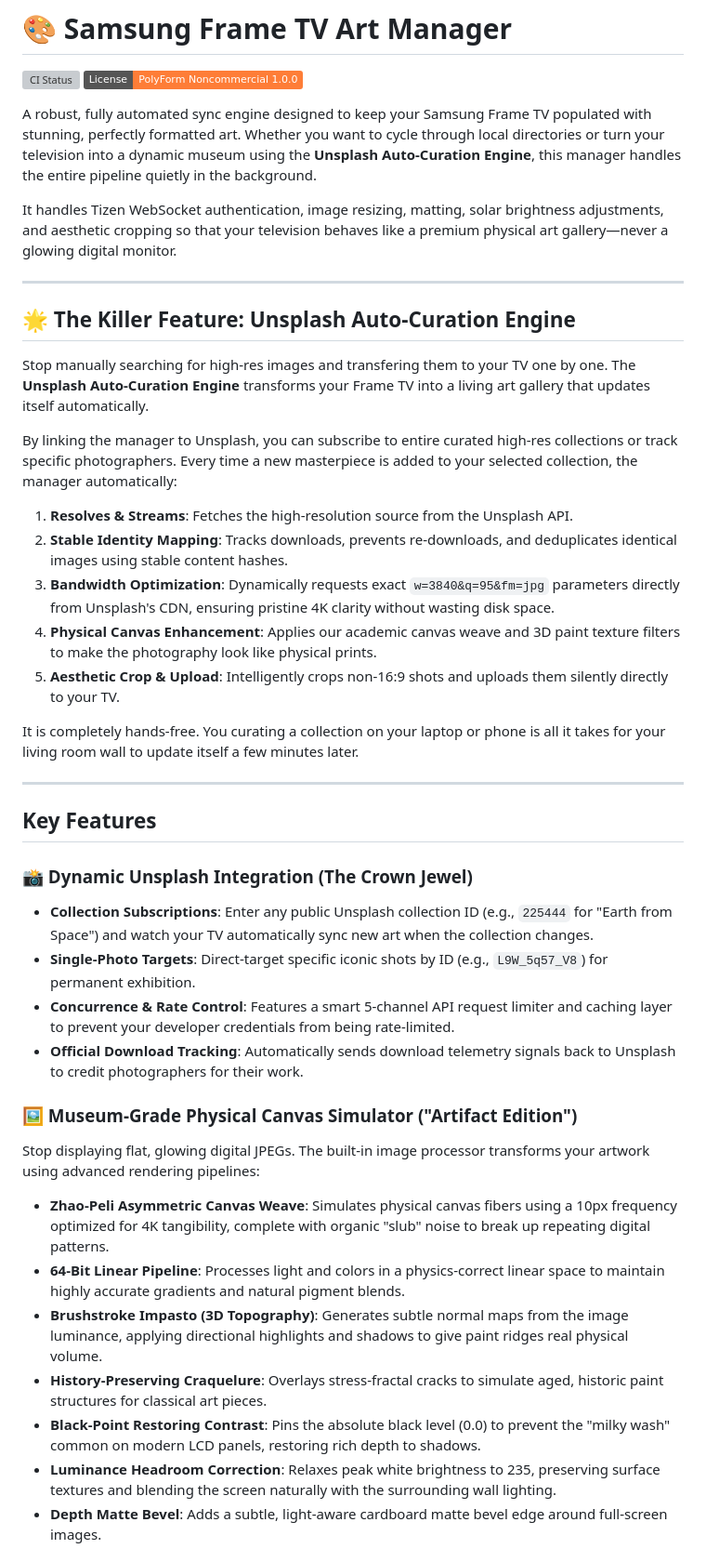
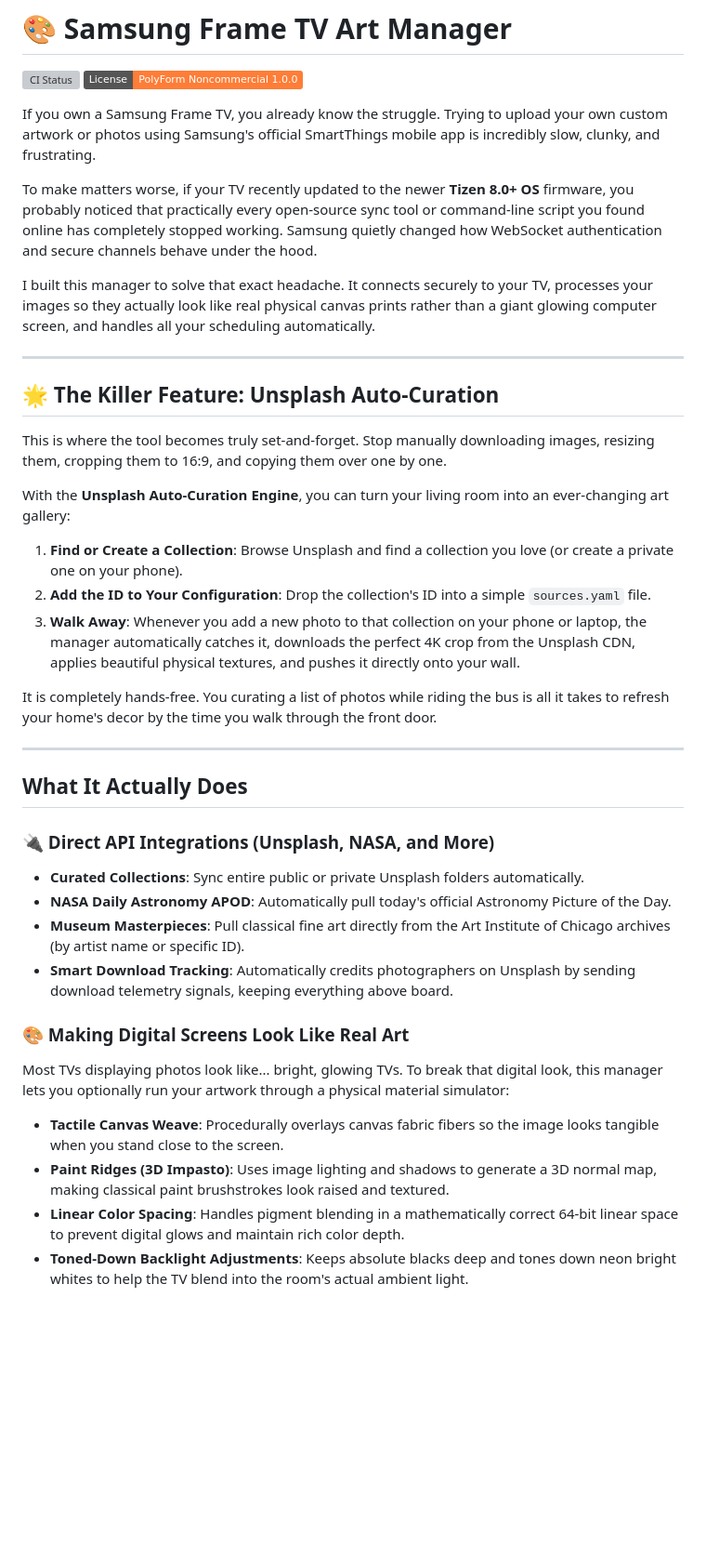
Before and after one commit to MikeO7/frame-tv-art-manager, a Markdown page: README.md, the part around one of its changes. Shown at 93% size. GitHub-like rendering; badges without logos; blank space fills up the shorter version; grey boxes are pictures that could not be loaded.

```diff
--- a/README.md
+++ b/README.md
@@ -3,42 +3,39 @@
 [![CI Status](https://github.com/MikeO7/frame-tv-art-manager/actions/workflows/ci.yml/badge.svg)](https://github.com/MikeO7/frame-tv-art-manager/actions)
 [![License: PolyForm Noncommercial 1.0.0](https://img.shields.io/badge/License-PolyForm_Noncommercial_1.0.0-orange.svg)](LICENSE)
 
-A robust, fully automated sync engine designed to keep your Samsung Frame TV populated with stunning, perfectly formatted art. Whether you want to cycle through local directories or turn your television into a dynamic museum using the **Unsplash Auto-Curation Engine**, this manager handles the entire pipeline quietly in the background.
+If you own a Samsung Frame TV, you already know the struggle. Trying to upload your own custom artwork or photos using Samsung's official SmartThings mobile app is incredibly slow, clunky, and frustrating.
 
-It handles Tizen WebSocket authentication, image resizing, matting, solar brightness adjustments, and aesthetic cropping so that your television behaves like a premium physical art gallery—never a glowing digital monitor.
+To make matters worse, if your TV recently updated to the newer **Tizen 8.0+ OS** firmware, you probably noticed that practically every open-source sync tool or command-line script you found online has completely stopped working. Samsung quietly changed how WebSocket authentication and secure channels behave under the hood.
+
+I built this manager to solve that exact headache. It connects securely to your TV, processes your images so they actually look like real physical canvas prints rather than a giant glowing computer screen, and handles all your scheduling automatically.
 
 ---
 
-## 🌟 The Killer Feature: Unsplash Auto-Curation Engine
+## 🌟 The Killer Feature: Unsplash Auto-Curation
 
-Stop manually searching for high-res images and transfering them to your TV one by one. The **Unsplash Auto-Curation Engine** transforms your Frame TV into a living art gallery that updates itself automatically.
+This is where the tool becomes truly set-and-forget. Stop manually downloading images, resizing them, cropping them to 16:9, and copying them over one by one.
 
-By linking the manager to Unsplash, you can subscribe to entire curated high-res collections or track specific photographers. Every time a new masterpiece is added to your selected collection, the manager automatically:
-1. **Resolves & Streams**: Fetches the high-resolution source from the Unsplash API.
-2. **Stable Identity Mapping**: Tracks downloads, prevents re-downloads, and deduplicates identical images using stable content hashes.
-3. **Bandwidth Optimization**: Dynamically requests exact `w=3840&q=95&fm=jpg` parameters directly from Unsplash's CDN, ensuring pristine 4K clarity without wasting disk space.
-4. **Physical Canvas Enhancement**: Applies our academic canvas weave and 3D paint texture filters to make the photography look like physical prints.
-5. **Aesthetic Crop & Upload**: Intelligently crops non-16:9 shots and uploads them silently directly to your TV.
+With the **Unsplash Auto-Curation Engine**, you can turn your living room into an ever-changing art gallery:
+1. **Find or Create a Collection**: Browse Unsplash and find a collection you love (or create a private one on your phone).
+2. **Add the ID to Your Configuration**: Drop the collection's ID into a simple `sources.yaml` file.
+3. **Walk Away**: Whenever you add a new photo to that collection on your phone or laptop, the manager automatically catches it, downloads the perfect 4K crop from the Unsplash CDN, applies beautiful physical textures, and pushes it directly onto your wall.
 
-It is completely hands-free. You curating a collection on your laptop or phone is all it takes for your living room wall to update itself a few minutes later.
+It is completely hands-free. You curating a list of photos while riding the bus is all it takes to refresh your home's decor by the time you walk through the front door.
 
 ---
 
-## Key Features
+## What It Actually Does
 
-### 📸 Dynamic Unsplash Integration (The Crown Jewel)
-*   **Collection Subscriptions**: Enter any public Unsplash collection ID (e.g., `225444` for "Earth from Space") and watch your TV automatically sync new art when the collection changes.
-*   **Single-Photo Targets**: Direct-target specific iconic shots by ID (e.g., `L9W_5q57_V8`) for permanent exhibition.
-*   **Concurrence & Rate Control**: Features a smart 5-channel API request limiter and caching layer to prevent your developer credentials from being rate-limited.
-*   **Official Download Tracking**: Automatically sends download telemetry signals back to Unsplash to credit photographers for their work.
+### 🔌 Direct API Integrations (Unsplash, NASA, and More)
+*   **Curated Collections**: Sync entire public or private Unsplash folders automatically.
+*   **NASA Daily Astronomy APOD**: Automatically pull today's official Astronomy Picture of the Day.
+*   **Museum Masterpieces**: Pull classical fine art directly from the Art Institute of Chicago archives (by artist name or specific ID).
+*   **Smart Download Tracking**: Automatically credits photographers on Unsplash by sending download telemetry signals, keeping everything above board.
 
-### 🖼️ Museum-Grade Physical Canvas Simulator ("Artifact Edition")
-Stop displaying flat, glowing digital JPEGs. The built-in image processor transforms your artwork using advanced rendering pipelines:
-*   **Zhao-Peli Asymmetric Canvas Weave**: Simulates physical canvas fibers using a 10px frequency optimized for 4K tangibility, complete with organic "slub" noise to break up repeating digital patterns.
-*   **64-Bit Linear Pipeline**: Processes light and colors in a physics-correct linear space to maintain highly accurate gradients and natural pigment blends.
-*   **Brushstroke Impasto (3D Topography)**: Generates subtle normal maps from the image luminance, applying directional highlights and shadows to give paint ridges real physical volume.
-*   **History-Preserving Craquelure**: Overlays stress-fractal cracks to simulate aged, historic paint structures for classical art pieces.
-*   **Black-Point Restoring Contrast**: Pins the absolute black level (0.0) to prevent the "milky wash" common on modern LCD panels, restoring rich depth to shadows.
-*   **Luminance Headroom Correction**: Relaxes peak white brightness to 235, preserving surface textures and blending the screen naturally with the surrounding wall lighting.
-*   **Depth Matte Bevel**: Adds a subtle, light-aware cardboard matte bevel edge around full-screen images.
+### 🎨 Making Digital Screens Look Like Real Art
+Most TVs displaying photos look like... bright, glowing TVs. To break that digital look, this manager lets you optionally run your artwork through a physical material simulator:
+*   **Tactile Canvas Weave**: Procedurally overlays canvas fabric fibers so the image looks tangible when you stand close to the screen.
+*   **Paint Ridges (3D Impasto)**: Uses image lighting and shadows to generate a 3D normal map, making classical paint brushstrokes look raised and textured.
+*   **Linear Color Spacing**: Handles pigment blending in a mathematically correct 64-bit linear space to prevent digital glows and maintain rich color depth.
+*   **Toned-Down Backlight Adjustments**: Keeps absolute blacks deep and tones down neon bright whites to help the TV blend into the room's actual ambient light.
 
```
Also changed, not shown: other parts of README.md (+86 -100 lines).
